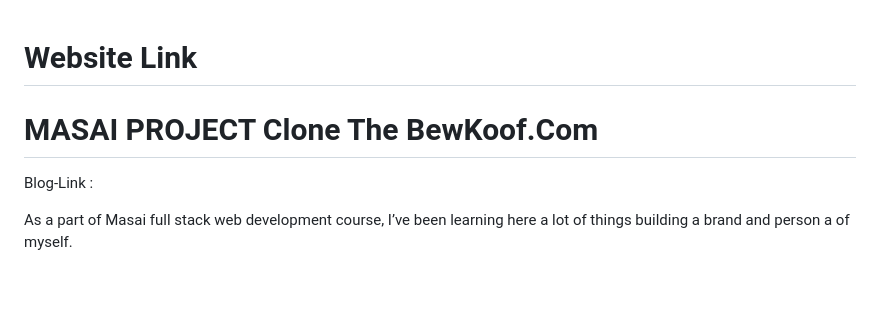
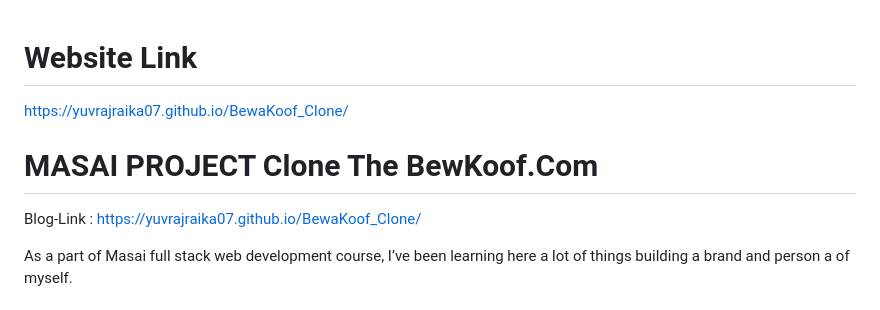
Before and after one commit to yuvrajraika07/BewaKoof_Clone, a Markdown page: README.md, the part around the change. GitHub-like rendering.

```diff
--- a/README.md
+++ b/README.md
@@ -1,11 +1,11 @@
 
 # Website Link
 
-
+https://yuvrajraika07.github.io/BewaKoof_Clone/
 
 # MASAI PROJECT Clone The BewKoof.Com
 
-Blog-Link :
+Blog-Link : https://yuvrajraika07.github.io/BewaKoof_Clone/
 
 As a part of Masai full stack web development course, I’ve been learning here a lot of things building a brand and person a of myself.
 
```
